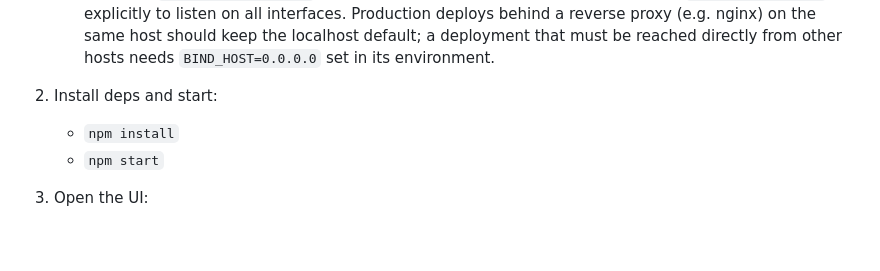
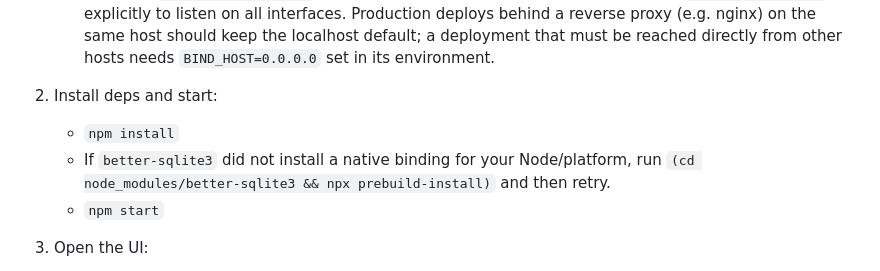
Before and after one commit to abstractionlair/MultiModelChat, a Markdown page: README.md, the part around the change. Drawn GitHub-style; blank space fills up the shorter version.

Commit message:
docs: note better-sqlite3 native binding install

```diff
--- a/README.md
+++ b/README.md
@@ -24,6 +24,7 @@ It's in daily use. The next phase — code execution, so models can work on atta
 
 2) Install deps and start:
    - `npm install`
+   - If `better-sqlite3` did not install a native binding for your Node/platform, run `(cd node_modules/better-sqlite3 && npx prebuild-install)` and then retry.
    - `npm start`
 
 3) Open the UI:
```
